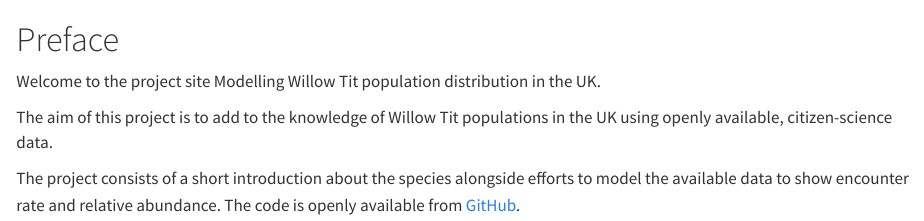
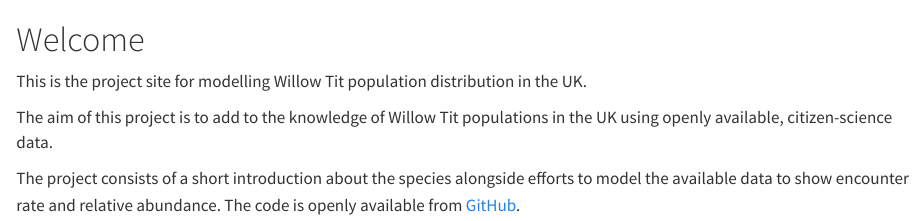
Before and after one commit to jacvig/Willow-Tit-Project, a Quarto document (index.qmd): the page in a window 1100 px wide, from its top. Rendered offline with R 4.5, knitr and Pandoc in place of Quarto, with nearby package versions.

Commit message:
updated text

```diff
--- a/index.qmd
+++ b/index.qmd
@@ -1,6 +1,6 @@
-# Preface {.unnumbered}
+# Welcome {.unnumbered}
 
-Welcome to the project site Modelling Willow Tit population distribution in the UK.
+This is the project site for modelling Willow Tit population distribution in the UK.
 
 The aim of this project is to add to the knowledge of Willow Tit populations in the UK using openly available, citizen-science data.
 
```
